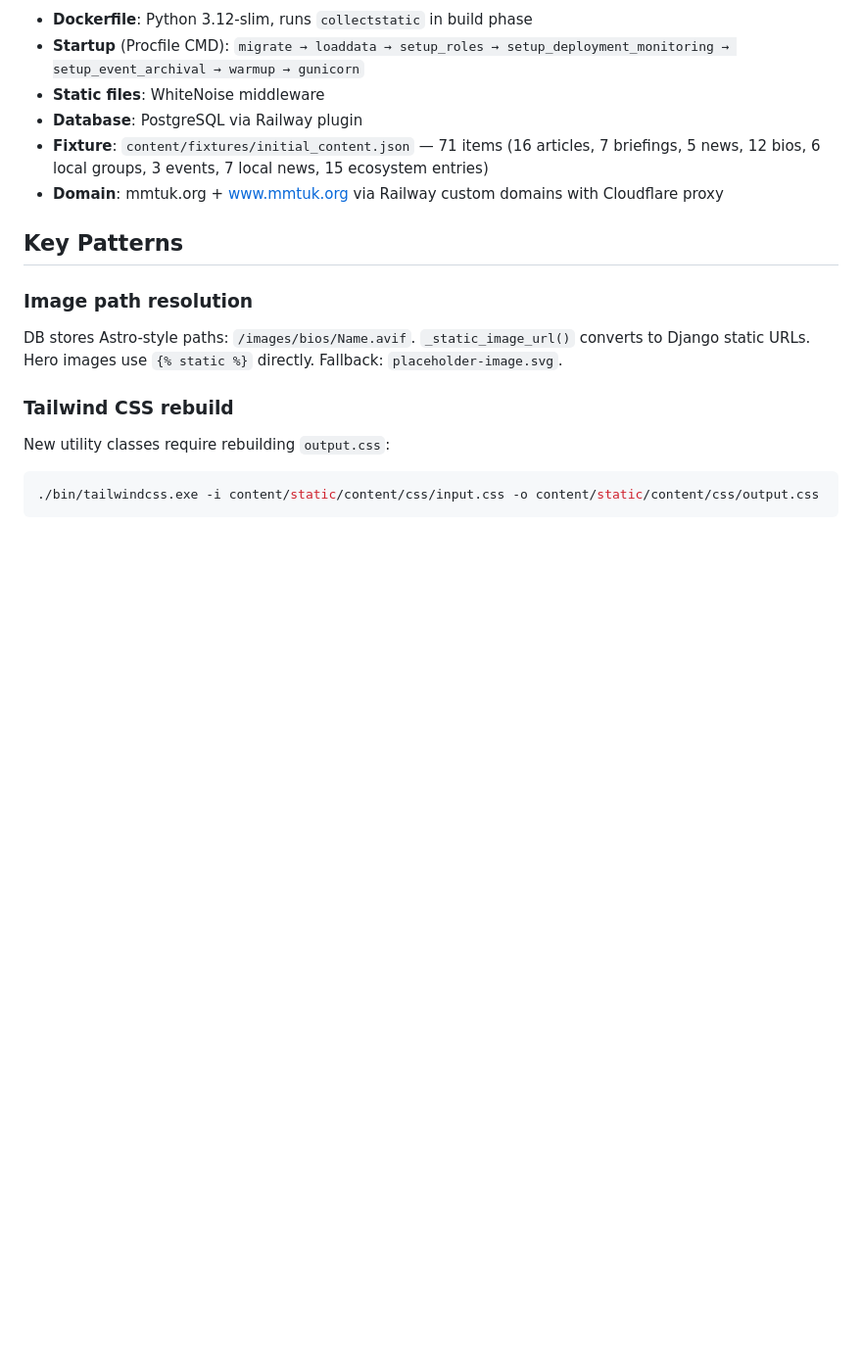
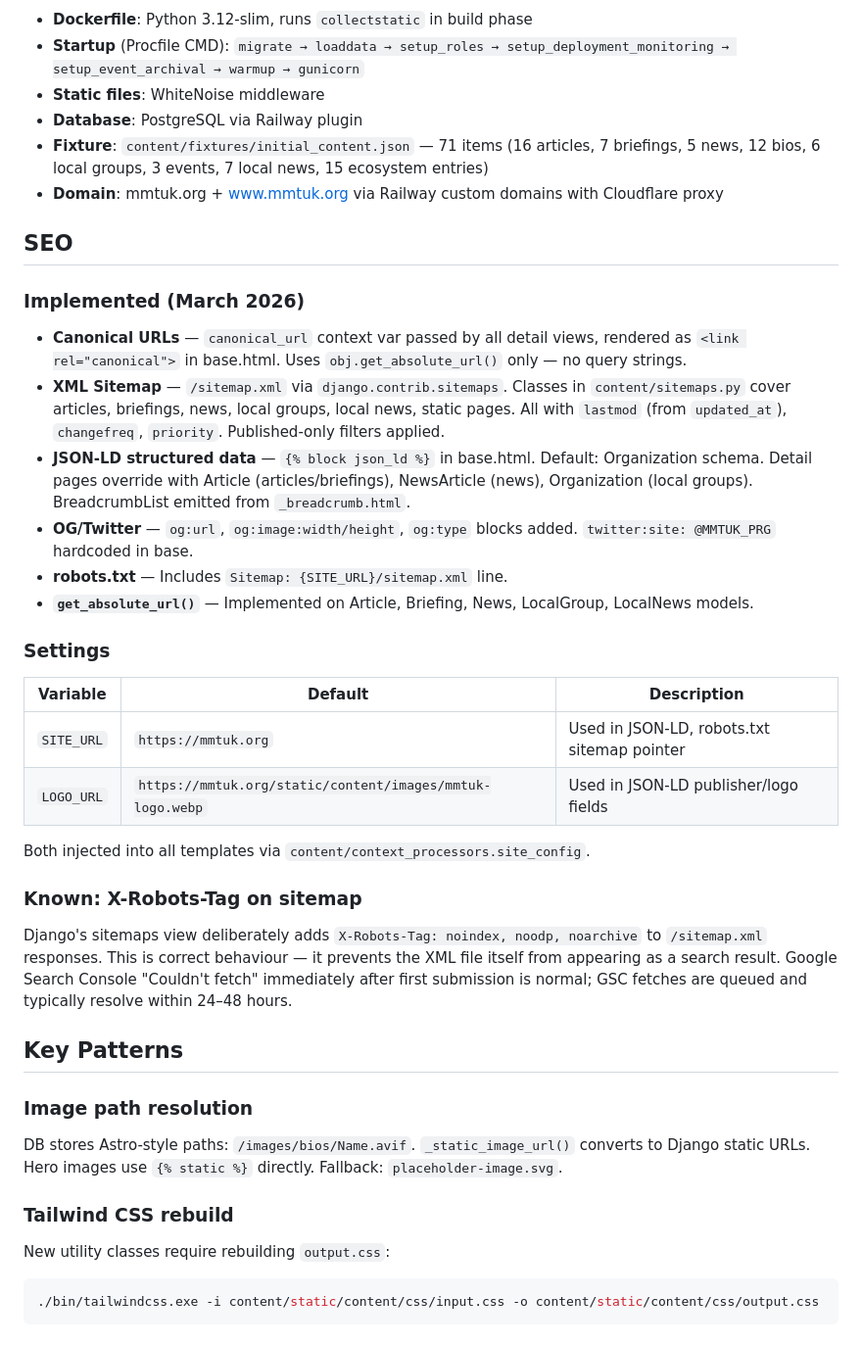
Before and after one commit to ChrisB2025/mmtuk-cms, a Markdown page: CLAUDE.md, the part around the change. Shown at 98% size. GitHub-like rendering; blank space fills up the shorter version.

Commit message:
Update CLAUDE.md with session changes
Co-Authored-By: Claude Sonnet 4.6 <noreply@anthropic.com>

```diff
--- a/CLAUDE.md
+++ b/CLAUDE.md
@@ -135,6 +135,30 @@ Non-database page content lives in `content/data/pages/*.json` (home, donate, jo
 - **Fixture**: `content/fixtures/initial_content.json` — 71 items (16 articles, 7 briefings, 5 news, 12 bios, 6 local groups, 3 events, 7 local news, 15 ecosystem entries)
 - **Domain**: mmtuk.org + www.mmtuk.org via Railway custom domains with Cloudflare proxy
 
+## SEO
+
+### Implemented (March 2026)
+
+- **Canonical URLs** — `canonical_url` context var passed by all detail views, rendered as `<link rel="canonical">` in base.html. Uses `obj.get_absolute_url()` only — no query strings.
+- **XML Sitemap** — `/sitemap.xml` via `django.contrib.sitemaps`. Classes in `content/sitemaps.py` cover articles, briefings, news, local groups, local news, static pages. All with `lastmod` (from `updated_at`), `changefreq`, `priority`. Published-only filters applied.
+- **JSON-LD structured data** — `{% block json_ld %}` in base.html. Default: Organization schema. Detail pages override with Article (articles/briefings), NewsArticle (news), Organization (local groups). BreadcrumbList emitted from `_breadcrumb.html`.
+- **OG/Twitter** — `og:url`, `og:image:width/height`, `og:type` blocks added. `twitter:site: @MMTUK_PRG` hardcoded in base.
+- **robots.txt** — Includes `Sitemap: {SITE_URL}/sitemap.xml` line.
+- **`get_absolute_url()`** — Implemented on Article, Briefing, News, LocalGroup, LocalNews models.
+
+### Settings
+
+| Variable | Default | Description |
+| --- | --- | --- |
+| `SITE_URL` | `https://mmtuk.org` | Used in JSON-LD, robots.txt sitemap pointer |
+| `LOGO_URL` | `https://mmtuk.org/static/content/images/mmtuk-logo.webp` | Used in JSON-LD publisher/logo fields |
+
+Both injected into all templates via `content/context_processors.site_config`.
+
+### Known: X-Robots-Tag on sitemap
+
+Django's sitemaps view deliberately adds `X-Robots-Tag: noindex, noodp, noarchive` to `/sitemap.xml` responses. This is correct behaviour — it prevents the XML file itself from appearing as a search result. Google Search Console "Couldn't fetch" immediately after first submission is normal; GSC fetches are queued and typically resolve within 24–48 hours.
+
 ## Key Patterns
 
 ### Image path resolution
```
